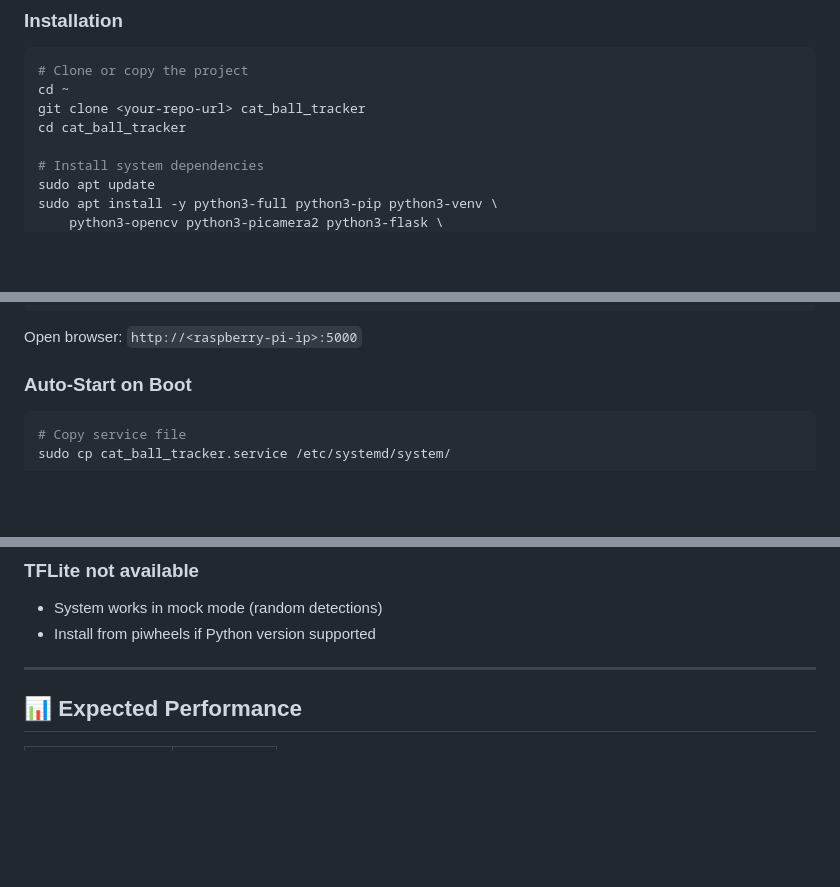
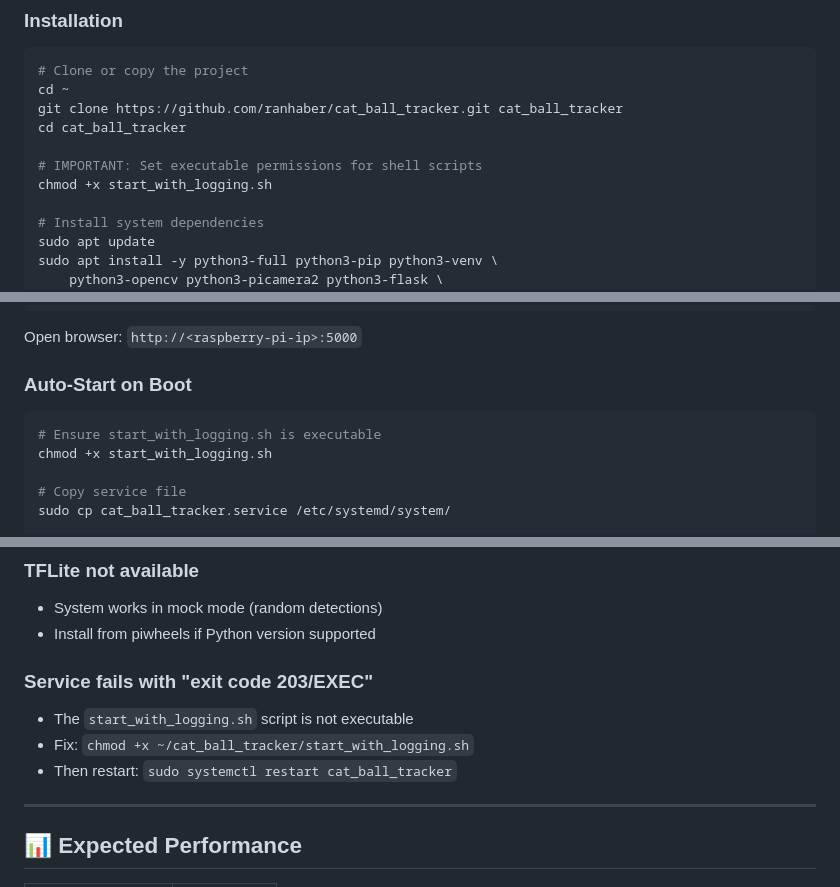
Before and after one commit to ranhaber/cat_ball_tracker, a Markdown page: README.md, 3 parts joined by grey strips. Rendered like a GitHub page; blank space fills up the shorter version.

````diff
--- a/README.md
+++ b/README.md
@@ -138,8 +138,11 @@ cat_ball_tracker/
 ```bash
 # Clone or copy the project
 cd ~
-git clone <your-repo-url> cat_ball_tracker
+git clone https://github.com/ranhaber/cat_ball_tracker.git cat_ball_tracker
 cd cat_ball_tracker
+
+# IMPORTANT: Set executable permissions for shell scripts
+chmod +x start_with_logging.sh
 
 # Install system dependencies
 sudo apt update
@@ -163,6 +166,9 @@ Open browser: `http://<raspberry-pi-ip>:5000`
 ### Auto-Start on Boot
 
 ```bash
+# Ensure start_with_logging.sh is executable
+chmod +x start_with_logging.sh
+
 # Copy service file
 sudo cp cat_ball_tracker.service /etc/systemd/system/
 
@@ -334,6 +340,11 @@ sudo journalctl -u cat_ball_tracker -n 50
 - System works in mock mode (random detections)
 - Install from piwheels if Python version supported
 
+### Service fails with "exit code 203/EXEC"
+- The `start_with_logging.sh` script is not executable
+- Fix: `chmod +x ~/cat_ball_tracker/start_with_logging.sh`
+- Then restart: `sudo systemctl restart cat_ball_tracker`
+
 ---
 
 ## 📊 Expected Performance
````
Also changed, not shown: SETUP_NOTES.md (added, +83 -0 lines).
